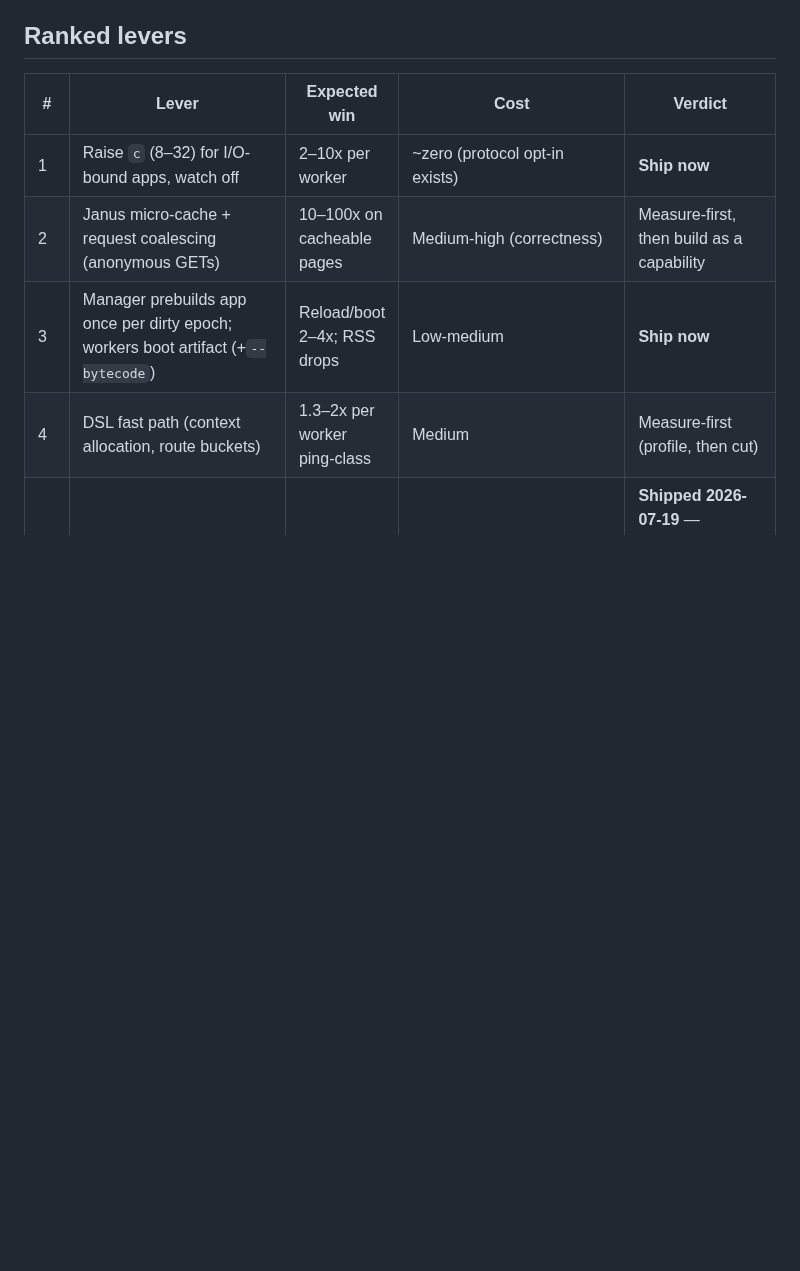
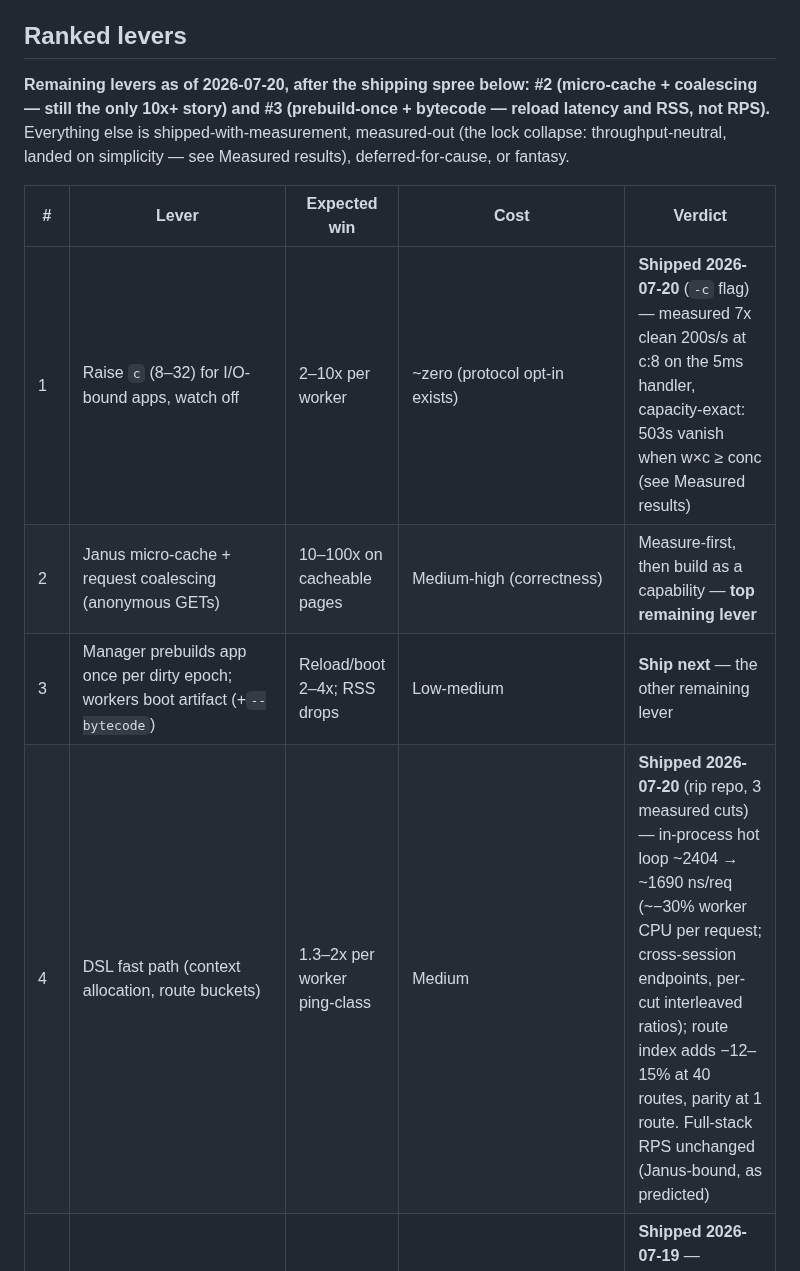
Before and after one commit to shreeve/janus, a Markdown page: docs/20260719-165500-rip-server-performance.md, the part around the change. Rendered like a GitHub page; blank space fills up the shorter version.

Commit message:
True up the lever table: c-knob and DSL fast path shipped, two remain.
The remaining-levers statement now leads the table: micro-cache +
coalescing (the only 10x+ story) and prebuild-once + bytecode. Lever
rows 1 and 4 carry their shipped dates and measured results.

```diff
--- a/docs/20260719-165500-rip-server-performance.md
+++ b/docs/20260719-165500-rip-server-performance.md
@@ -43,12 +43,19 @@ throttle.
 
 ## Ranked levers
 
+**Remaining levers as of 2026-07-20, after the shipping spree below:
+#2 (micro-cache + coalescing — still the only 10x+ story) and
+#3 (prebuild-once + bytecode — reload latency and RSS, not RPS).**
+Everything else is shipped-with-measurement, measured-out (the lock
+collapse: throughput-neutral, landed on simplicity — see Measured
+results), deferred-for-cause, or fantasy.
+
 | # | Lever | Expected win | Cost | Verdict |
 | --- | --- | --- | --- | --- |
-| 1 | Raise `c` (8–32) for I/O-bound apps, watch off | 2–10x per worker | ~zero (protocol opt-in exists) | **Ship now** |
-| 2 | Janus micro-cache + request coalescing (anonymous GETs) | 10–100x on cacheable pages | Medium-high (correctness) | Measure-first, then build as a capability |
-| 3 | Manager prebuilds app once per dirty epoch; workers boot artifact (+`--bytecode`) | Reload/boot 2–4x; RSS drops | Low-medium | **Ship now** |
-| 4 | DSL fast path (context allocation, route buckets) | 1.3–2x per worker ping-class | Medium | Measure-first (profile, then cut) |
+| 1 | Raise `c` (8–32) for I/O-bound apps, watch off | 2–10x per worker | ~zero (protocol opt-in exists) | **Shipped 2026-07-20** (`-c` flag) — measured 7x clean 200s/s at c:8 on the 5ms handler, capacity-exact: 503s vanish when w×c ≥ conc (see Measured results) |
+| 2 | Janus micro-cache + request coalescing (anonymous GETs) | 10–100x on cacheable pages | Medium-high (correctness) | Measure-first, then build as a capability — **top remaining lever** |
+| 3 | Manager prebuilds app once per dirty epoch; workers boot artifact (+`--bytecode`) | Reload/boot 2–4x; RSS drops | Low-medium | **Ship next** — the other remaining lever |
+| 4 | DSL fast path (context allocation, route buckets) | 1.3–2x per worker ping-class | Medium | **Shipped 2026-07-20** (rip repo, 3 measured cuts) — in-process hot loop ~2404 → ~1690 ns/req (~−30% worker CPU per request; cross-session endpoints, per-cut interleaved ratios); route index adds −12–15% at 40 routes, parity at 1 route. Full-stack RPS unchanged (Janus-bound, as predicted) |
 | 5 | `ReverseProxy.BufferPool` + proxy-struct reuse + idle conns scaled with `c` | 5–15% of Janus CPU | Trivial (~20 lines) | **Shipped 2026-07-19** — measured +20–37% RPS (see Measured results), far above the estimate |
 | 6 | Static file bypass at Janus (registration declares static roots) | Large for asset-heavy tenants; zero for APIs | Medium (protocol extension) | Later (need a real tenant) |
 | 7 | GOMAXPROCS split / core pinning (Janus 2–4 procs, workers own the rest) | 5–15%, mostly tail latency | Low | Measure-first |
```
